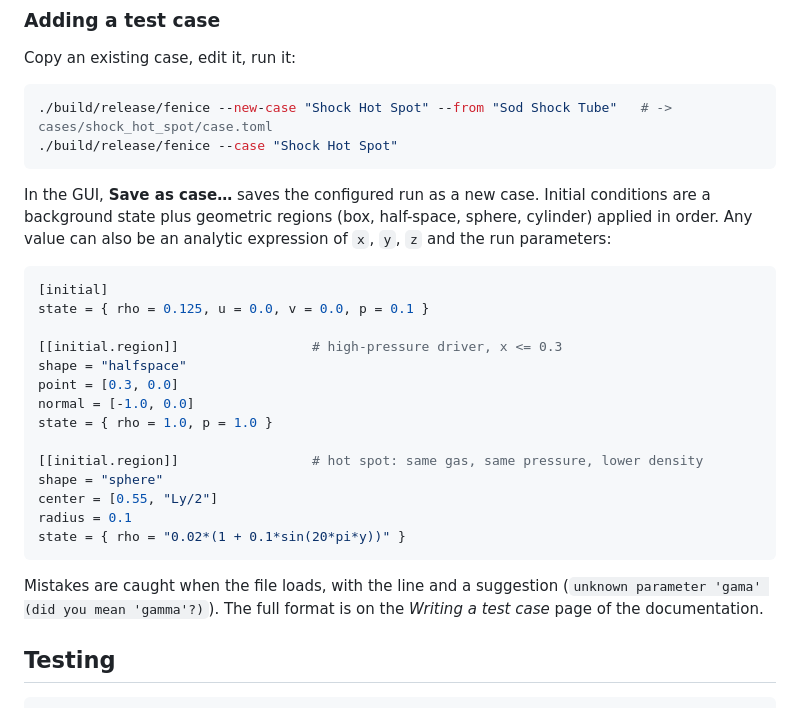
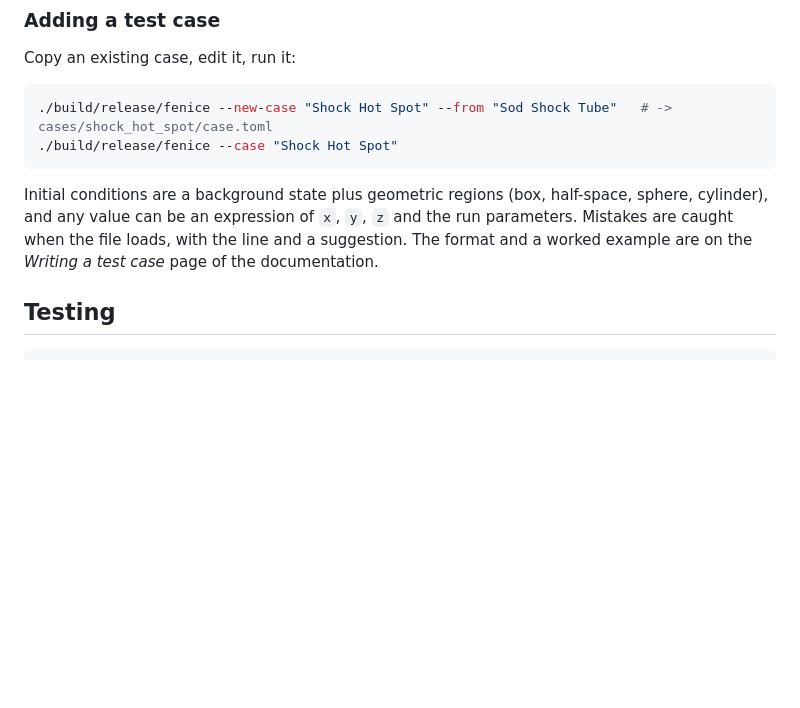
Before and after one commit to edotaglialatela/fenice, a Markdown page: README.md, the part around one of its changes. Drawn GitHub-style; blank space fills up the shorter version.

````diff
--- a/README.md
+++ b/README.md
@@ -218,31 +177,9 @@ Copy an existing case, edit it, run it:
 ./build/release/fenice --case "Shock Hot Spot"
 ```
 
-In the GUI, **Save as case…** saves the configured run as a new case. Initial conditions
-are a background state plus geometric regions (box, half-space, sphere, cylinder) applied
-in order. Any value can also be an analytic expression of `x`, `y`, `z` and the run
-parameters:
-
-```toml
-[initial]
-state = { rho = 0.125, u = 0.0, v = 0.0, p = 0.1 }
-
-[[initial.region]]                 # high-pressure driver, x <= 0.3
-shape = "halfspace"
-point = [0.3, 0.0]
-normal = [-1.0, 0.0]
-state = { rho = 1.0, p = 1.0 }
-
-[[initial.region]]                 # hot spot: same gas, same pressure, lower density
-shape = "sphere"
-center = [0.55, "Ly/2"]
-radius = 0.1
-state = { rho = "0.02*(1 + 0.1*sin(20*pi*y))" }
-```
-
-Mistakes are caught when the file loads, with the line and a suggestion
-(`unknown parameter 'gama' (did you mean 'gamma'?)`). The full format is on the
-*Writing a test case* page of the documentation.
+Initial conditions are a background state plus geometric regions (box, half-space, sphere, cylinder), and any value can be an
+expression of `x`, `y`, `z` and the run parameters. Mistakes are caught when the file loads, with the line and a suggestion. The format
+and a worked example are on the *Writing a test case* page of the documentation.
 
 ## Testing
 
````
Also changed, not shown: other parts of README.md (+13 -54 lines).
